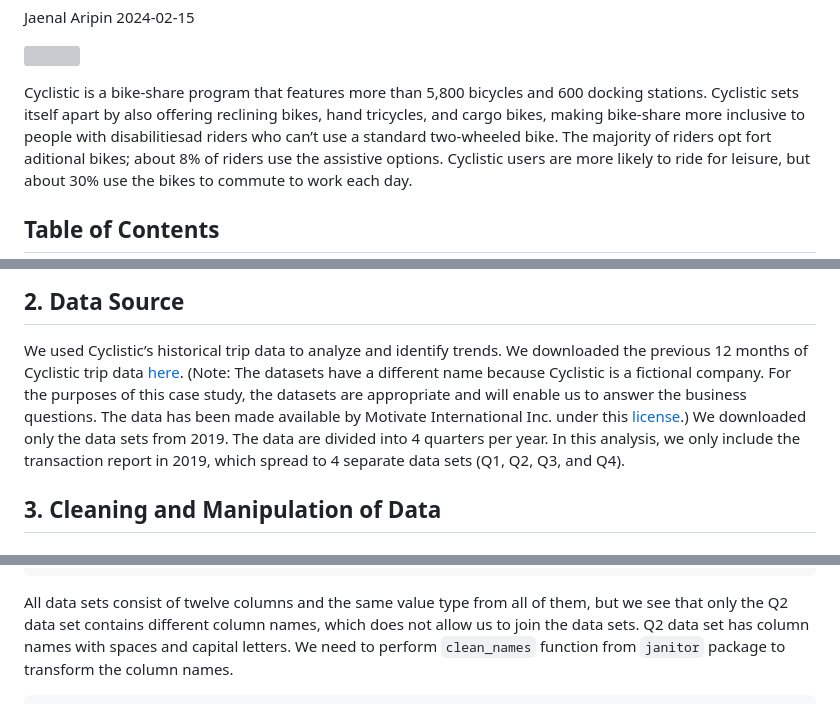
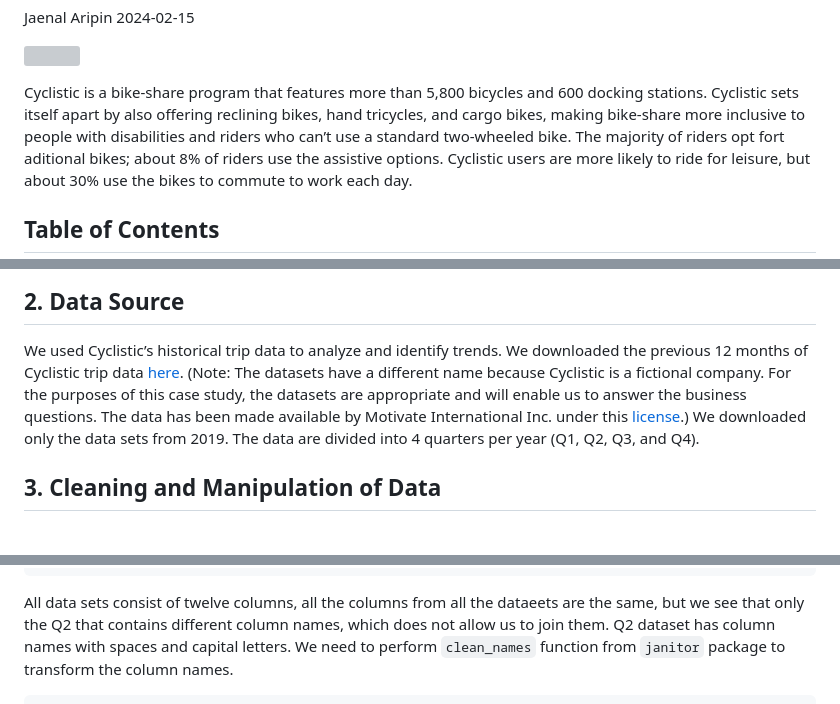
Before and after one commit to jaenalaripin/Portfolio-Projects, a Markdown page: Bike_Sharing_Cyclistic_Report_2024_02_15_v01.md, 3 parts joined by grey strips. GitHub-like rendering; grey boxes are pictures that could not be loaded.

Commit message:
cyclistic

```diff
--- a/Bike_Sharing_Cyclistic_Report_2024_02_15_v01.md
+++ b/Bike_Sharing_Cyclistic_Report_2024_02_15_v01.md
@@ -8,7 +8,7 @@ Jaenal Aripin
 Cyclistic is a bike-share program that features more than 5,800 bicycles
 and 600 docking stations. Cyclistic sets itself apart by also offering
 reclining bikes, hand tricycles, and cargo bikes, making bike-share more
-inclusive to people with disabilitiesad riders who can’t use a standard
+inclusive to people with disabilities and riders who can’t use a standard
 two-wheeled bike. The majority of riders opt fort aditional bikes; about
 8% of riders use the assistive options. Cyclistic users are more likely
 to ride for leisure, but about 30% use the bikes to commute to work each
@@ -42,14 +42,11 @@ annual members. This analysis will help you answer this question:
 We used Cyclistic’s historical trip data to analyze and identify trends.
 We downloaded the previous 12 months of Cyclistic trip data
 [here](https://divvy-tripdata.s3.amazonaws.com/index.html). (Note: The
-datasets have a different name because Cyclistic is a fictional company.
-For the purposes of this case study, the datasets are appropriate and
-will enable us to answer the business questions. The data has been made
+datasets have a different name because Cyclistic is a fictional company. For the purposes of this case study, the datasets are appropriate and will enable us to answer the business questions. The data has been made
 available by Motivate International Inc. under this
 [license](https://divvybikes.com/data-license-agreement).) We downloaded
 only the data sets from 2019. The data are divided into 4 quarters per
-year. In this analysis, we only include the transaction report in 2019,
-which spread to 4 separate data sets (Q1, Q2, Q3, and Q4).
+year (Q1, Q2, Q3, and Q4).
 
 <a id="cell3"></a>
 
@@ -158,9 +155,8 @@ glimpse(bike20194)    #checking the structure of Q4 data set
     ## $ gender            <chr> "Male", "Male", "Female", "Male", "Male", "Female", …
     ## $ birthyear         <dbl> 1987, 1998, 1991, 1990, 1987, 1994, 1991, 1995, 1993…
 
-All data sets consist of twelve columns and the same value type from all
-of them, but we see that only the Q2 data set contains different column
-names, which does not allow us to join the data sets. Q2 data set has
+All data sets consist of twelve columns, all the columns from all the dataeets are the same, but we see that only the Q2 that contains different column
+names, which does not allow us to join them. Q2 dataset has
 column names with spaces and capital letters. We need to perform
 `clean_names` function from `janitor` package to transform the column
 names.
```
Also changed, not shown: other parts of Bike_Sharing_Cyclistic_Report_2024_02_15_v01.md (+1 -1 lines).
